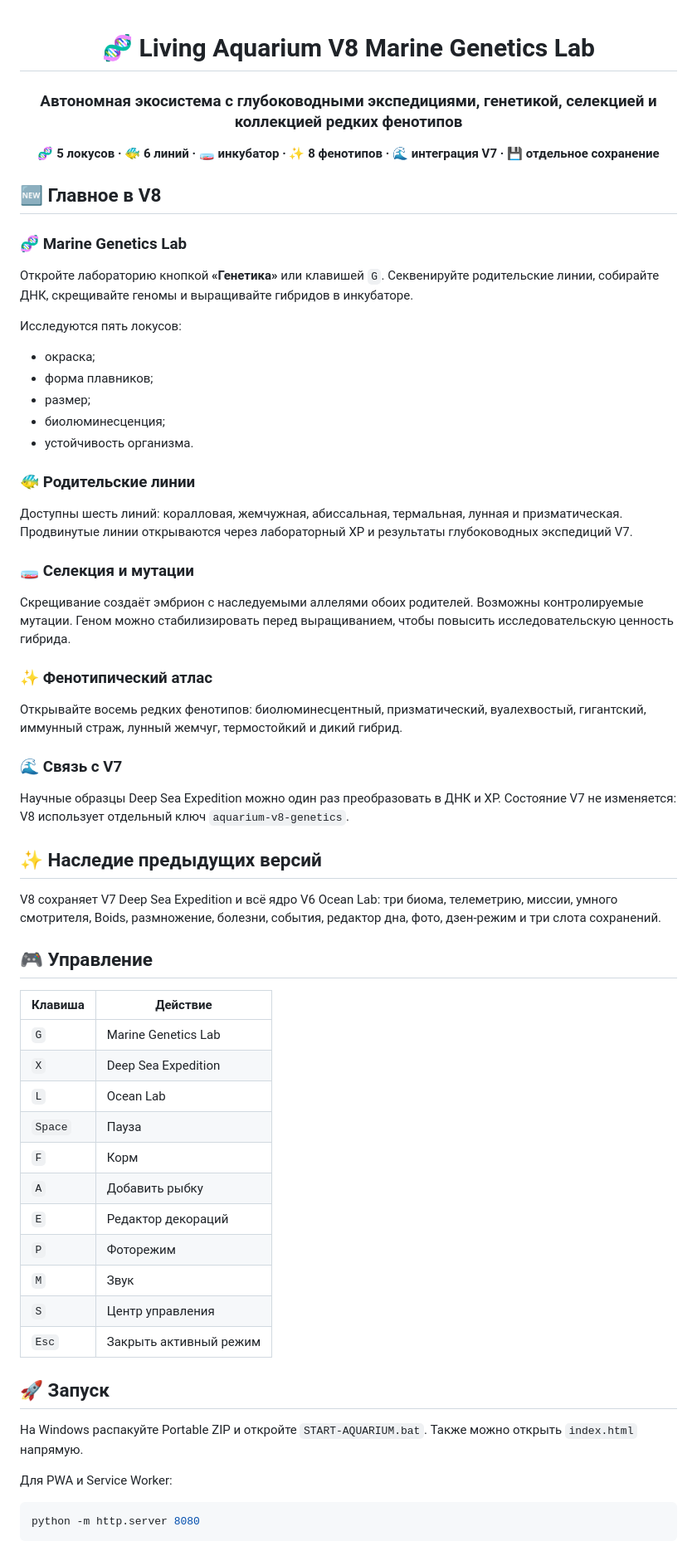
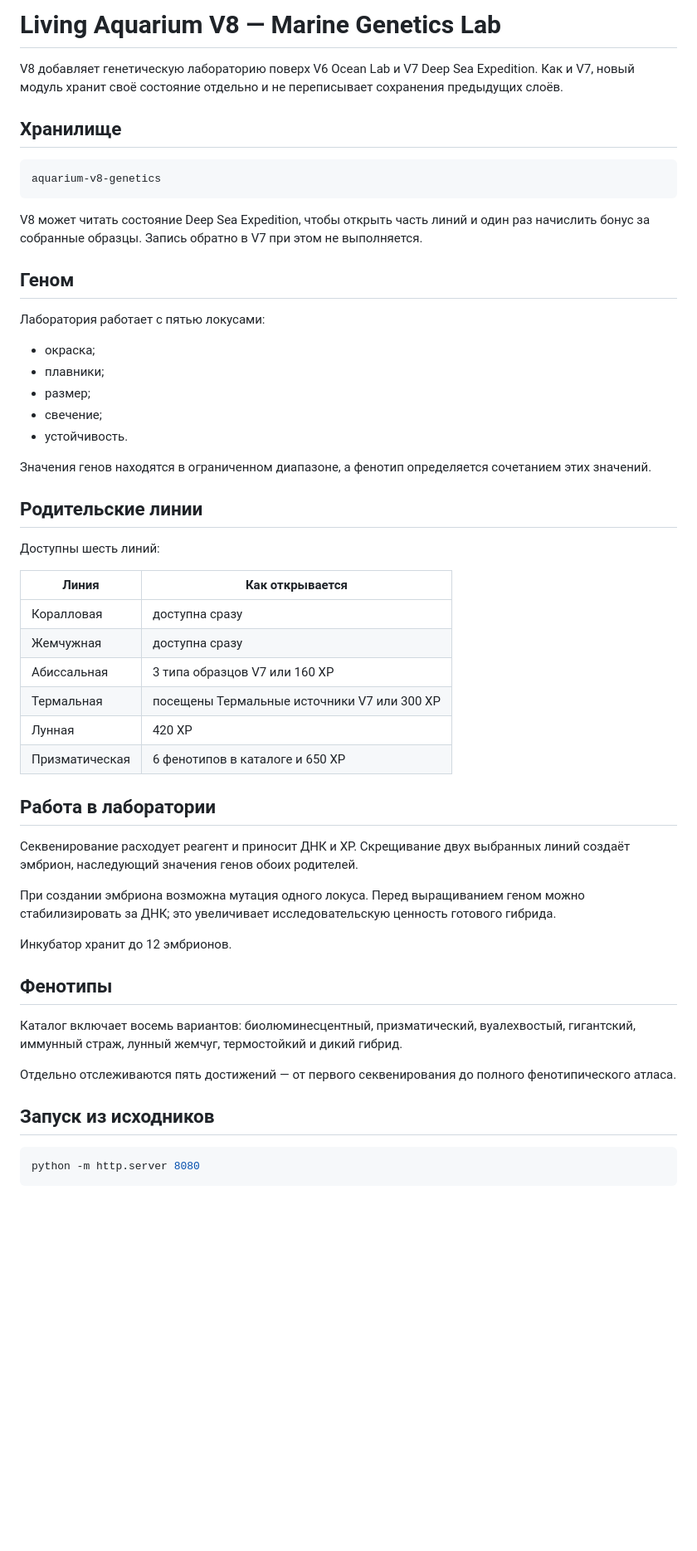
Before and after one commit to Onmaynec/Aquarium, a Markdown page: README-V8.md, the part around one of its changes. Shown at 83% size. Rendered like a GitHub page; blank space fills up the shorter version.

Commit message:
docs: rewrite V8 genetics guide

````diff
--- a/README-V8.md
+++ b/README-V8.md
@@ -1,68 +1,55 @@
-<div align="center">
+# Living Aquarium V8 — Marine Genetics Lab
 
-# 🧬 Living Aquarium V8 Marine Genetics Lab
+V8 добавляет генетическую лабораторию поверх V6 Ocean Lab и V7 Deep Sea Expedition. Как и V7, новый модуль хранит своё состояние отдельно и не переписывает сохранения предыдущих слоёв.
 
-### Автономная экосистема с глубоководными экспедициями, генетикой, селекцией и коллекцией редких фенотипов
+## Хранилище
 
-**🧬 5 локусов · 🐠 6 линий · 🧫 инкубатор · ✨ 8 фенотипов · 🌊 интеграция V7 · 💾 отдельное сохранение**
+```text
+aquarium-v8-genetics
+```
 
-</div>
+V8 может читать состояние Deep Sea Expedition, чтобы открыть часть линий и один раз начислить бонус за собранные образцы. Запись обратно в V7 при этом не выполняется.
 
-## 🆕 Главное в V8
+## Геном
 
-### 🧬 Marine Genetics Lab
-
-Откройте лабораторию кнопкой **«Генетика»** или клавишей `G`. Секвенируйте родительские линии, собирайте ДНК, скрещивайте геномы и выращивайте гибридов в инкубаторе.
-
-Исследуются пять локусов:
+Лаборатория работает с пятью локусами:
 
 - окраска;
-- форма плавников;
+- плавники;
 - размер;
-- биолюминесценция;
-- устойчивость организма.
+- свечение;
+- устойчивость.
 
-### 🐠 Родительские линии
+Значения генов находятся в ограниченном диапазоне, а фенотип определяется сочетанием этих значений.
 
-Доступны шесть линий: коралловая, жемчужная, абиссальная, термальная, лунная и призматическая. Продвинутые линии открываются через лабораторный XP и результаты глубоководных экспедиций V7.
+## Родительские линии
 
-### 🧫 Селекция и мутации
+Доступны шесть линий:
 
-Скрещивание создаёт эмбрион с наследуемыми аллелями обоих родителей. Возможны контролируемые мутации. Геном можно стабилизировать перед выращиванием, чтобы повысить исследовательскую ценность гибрида.
+| Линия | Как открывается |
+| --- | --- |
+| Коралловая | доступна сразу |
+| Жемчужная | доступна сразу |
+| Абиссальная | 3 типа образцов V7 или 160 XP |
+| Термальная | посещены Термальные источники V7 или 300 XP |
+| Лунная | 420 XP |
+| Призматическая | 6 фенотипов в каталоге и 650 XP |
 
-### ✨ Фенотипический атлас
+## Работа в лаборатории
 
-Открывайте восемь редких фенотипов: биолюминесцентный, призматический, вуалехвостый, гигантский, иммунный страж, лунный жемчуг, термостойкий и дикий гибрид.
+Секвенирование расходует реагент и приносит ДНК и XP. Скрещивание двух выбранных линий создаёт эмбрион, наследующий значения генов обоих родителей.
 
-### 🌊 Связь с V7
+При создании эмбриона возможна мутация одного локуса. Перед выращиванием геном можно стабилизировать за ДНК; это увеличивает исследовательскую ценность готового гибрида.
 
-Научные образцы Deep Sea Expedition можно один раз преобразовать в ДНК и XP. Состояние V7 не изменяется: V8 использует отдельный ключ `aquarium-v8-genetics`.
+Инкубатор хранит до 12 эмбрионов.
 
-## ✨ Наследие предыдущих версий
+## Фенотипы
 
-V8 сохраняет V7 Deep Sea Expedition и всё ядро V6 Ocean Lab: три биома, телеметрию, миссии, умного смотрителя, Boids, размножение, болезни, события, редактор дна, фото, дзен-режим и три слота сохранений.
+Каталог включает восемь вариантов: биолюминесцентный, призматический, вуалехвостый, гигантский, иммунный страж, лунный жемчуг, термостойкий и дикий гибрид.
 
-## 🎮 Управление
+Отдельно отслеживаются пять достижений — от первого секвенирования до полного фенотипического атласа.
 
-| Клавиша | Действие |
-|---|---|
-| `G` | Marine Genetics Lab |
-| `X` | Deep Sea Expedition |
-| `L` | Ocean Lab |
-| `Space` | Пауза |
-| `F` | Корм |
-| `A` | Добавить рыбку |
-| `E` | Редактор декораций |
-| `P` | Фоторежим |
-| `M` | Звук |
-| `S` | Центр управления |
-| `Esc` | Закрыть активный режим |
-
-## 🚀 Запуск
-
-На Windows распакуйте Portable ZIP и откройте `START-AQUARIUM.bat`. Также можно открыть `index.html` напрямую.
-
-Для PWA и Service Worker:
+## Запуск из исходников
 
 ```bash
 python -m http.server 8080
````
Also changed, not shown: other parts of README-V8.md (+12 -5 lines).
